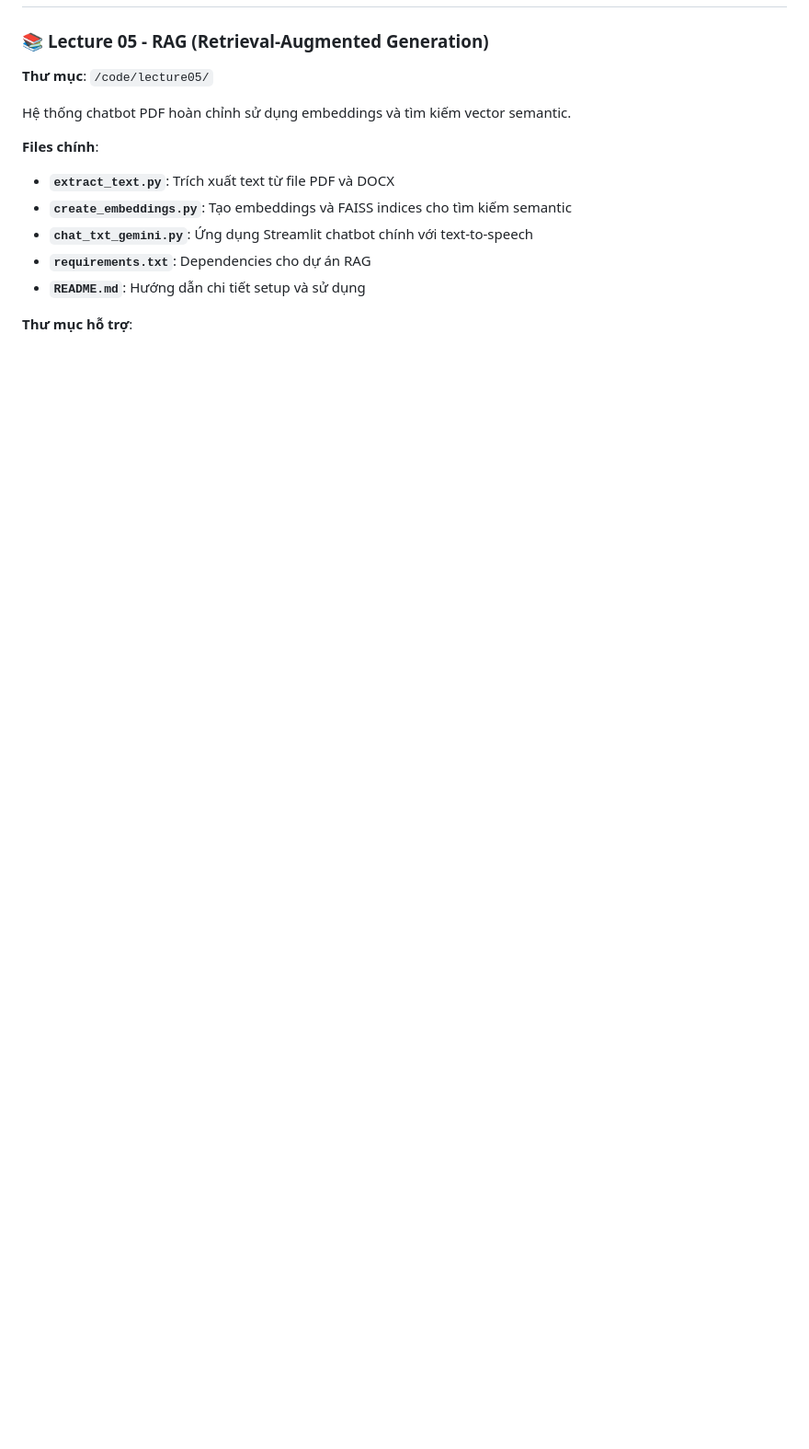
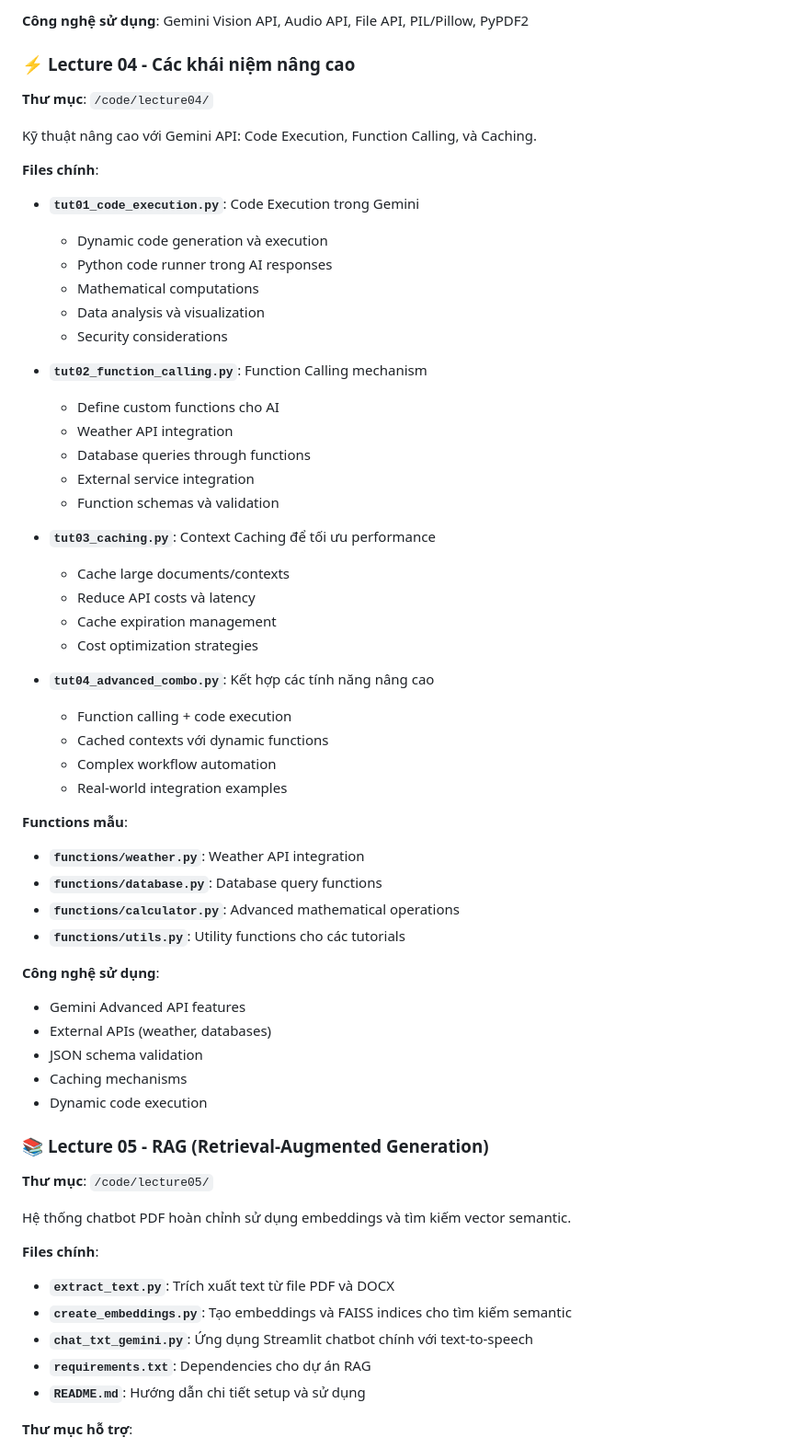
Before and after one commit to dttung79/genai4dev, a Markdown page: README.md, the part around one of its changes. Shown at 92% size. Rendered like a GitHub page; blank space fills up the shorter version.

Commit message:
Cập nhật chi tiết các tutorial từ 2-4

```diff
--- a/README.md
+++ b/README.md
@@ -120,3 +183,49 @@ Chứa tài liệu slides và các file hỗ trợ cho việc tạo bài giảng
+**Công nghệ sử dụng**: Gemini Vision API, Audio API, File API, PIL/Pillow, PyPDF2
+
+### ⚡ **Lecture 04 - Các khái niệm nâng cao**
+**Thư mục**: `/code/lecture04/`
+
+Kỹ thuật nâng cao với Gemini API: Code Execution, Function Calling, và Caching.
+
+**Files chính**:
+- **`tut01_code_execution.py`**: Code Execution trong Gemini
+  - Dynamic code generation và execution
+  - Python code runner trong AI responses
+  - Mathematical computations
+  - Data analysis và visualization
+  - Security considerations
+
+- **`tut02_function_calling.py`**: Function Calling mechanism
+  - Define custom functions cho AI
+  - Weather API integration
+  - Database queries through functions
+  - External service integration
+  - Function schemas và validation
+
+- **`tut03_caching.py`**: Context Caching để tối ưu performance
+  - Cache large documents/contexts
+  - Reduce API costs và latency
+  - Cache expiration management
+  - Cost optimization strategies
+
+- **`tut04_advanced_combo.py`**: Kết hợp các tính năng nâng cao
+  - Function calling + code execution
+  - Cached contexts với dynamic functions
+  - Complex workflow automation
+  - Real-world integration examples
+
+**Functions mẫu**:
+- **`functions/weather.py`**: Weather API integration
+- **`functions/database.py`**: Database query functions
+- **`functions/calculator.py`**: Advanced mathematical operations
+- **`functions/utils.py`**: Utility functions cho các tutorials
+
+**Công nghệ sử dụng**:
+- Gemini Advanced API features
+- External APIs (weather, databases)
+- JSON schema validation
+- Caching mechanisms
+- Dynamic code execution
 
 ### 📚 **Lecture 05 - RAG (Retrieval-Augmented Generation)**
 **Thư mục**: `/code/lecture05/`
```
Also changed, not shown: other parts of README.md (+63 -0 lines).
